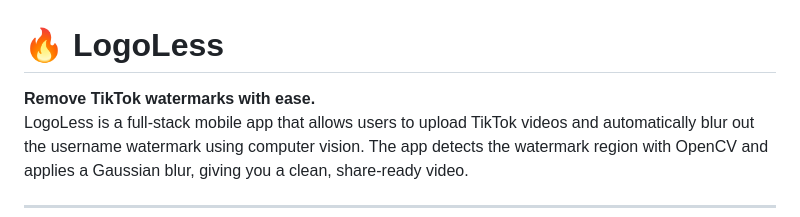
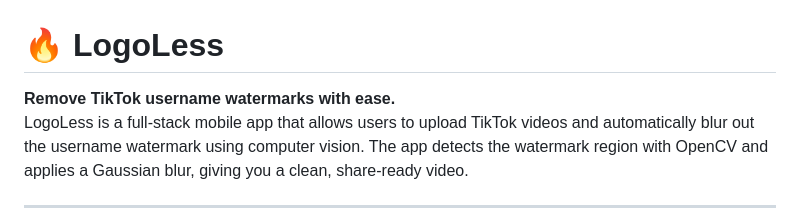
Before and after one commit to MitchBrenner/logoless-app, a Markdown page: README.md, the part around the change. GitHub-like rendering.

```diff
--- a/README.md
+++ b/README.md
@@ -1,6 +1,6 @@
 # 🔥 LogoLess
 
-**Remove TikTok watermarks with ease.**
+**Remove TikTok username watermarks with ease.**
 LogoLess is a full-stack mobile app that allows users to upload TikTok videos and automatically blur out the username watermark using computer vision. The app detects the watermark region with OpenCV and applies a Gaussian blur, giving you a clean, share-ready video.
 
 ---
```
